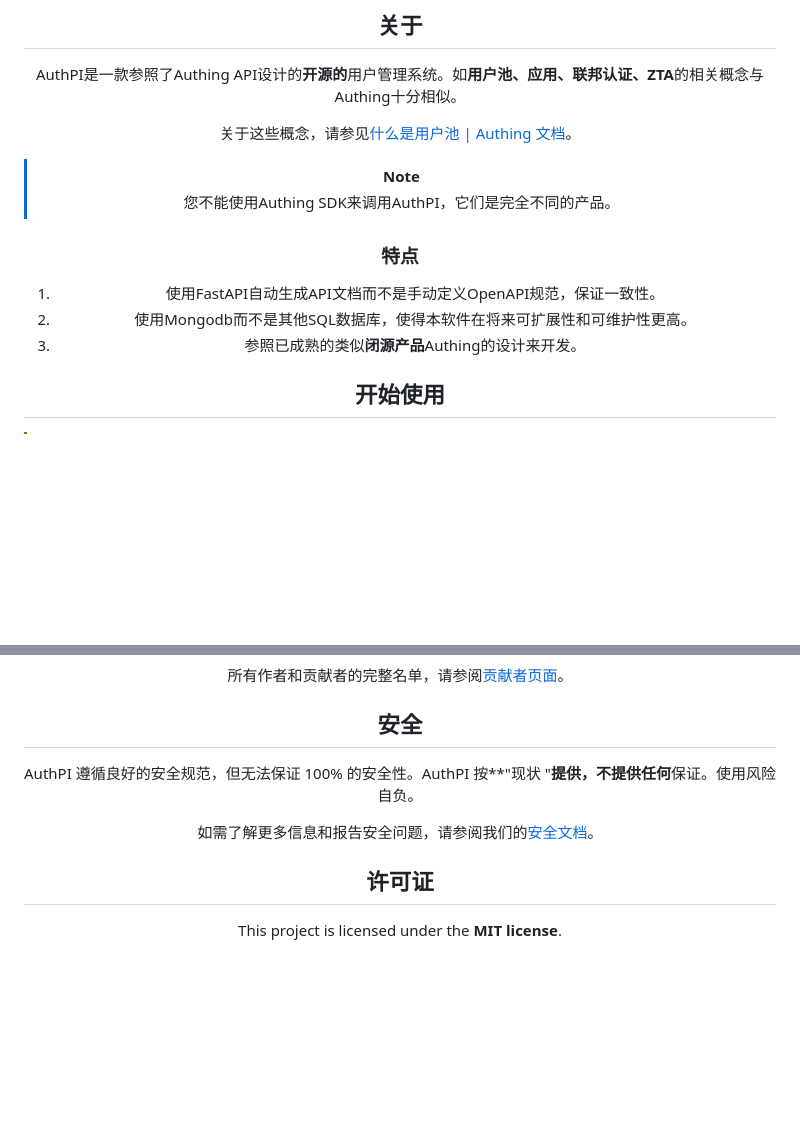
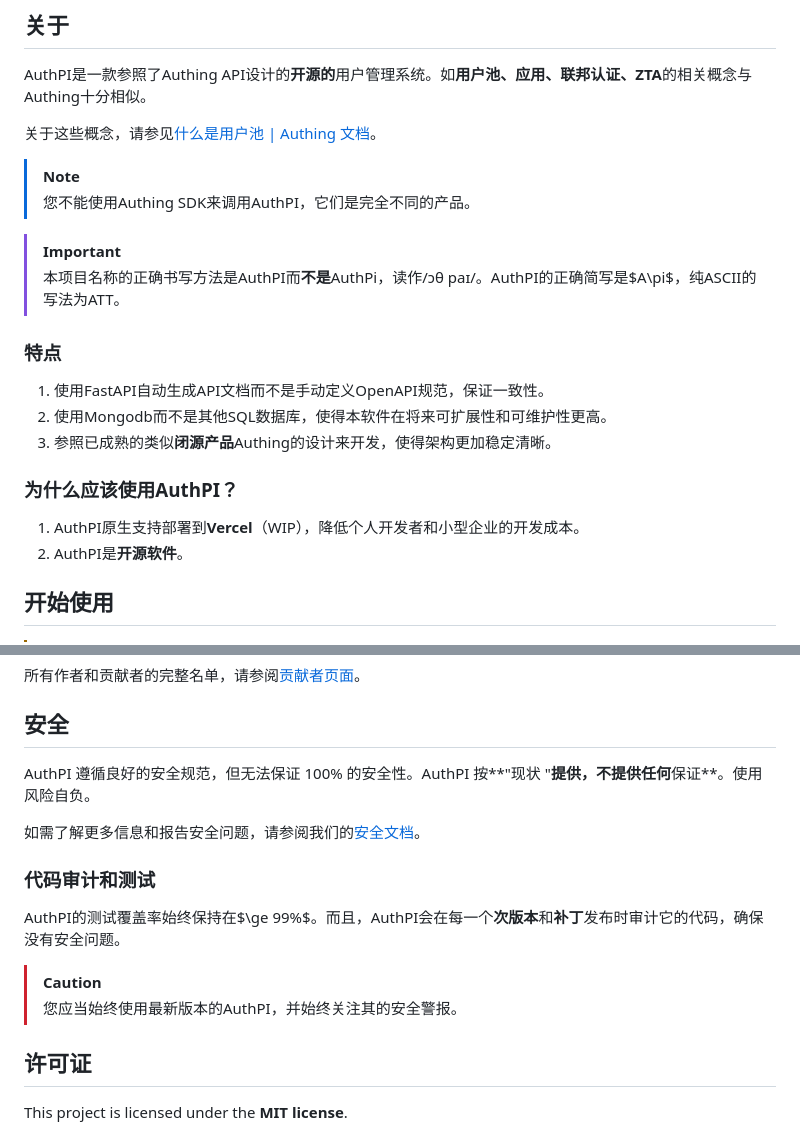
Before and after one commit to XYCode-Kerman/AuthPI, a Markdown page: README.md, 2 parts joined by grey strips. Drawn GitHub-style; blank space fills up the shorter version.

Commit message:
:memo: 向README中添加内容

```diff
--- a/README.md
+++ b/README.md
@@ -28,13 +19,23 @@ AuthPI是一款参照了Authing API设计的**开源的**用户管理系统。
 关于这些概念，请参见[什么是用户池 | Authing 文档](https://docs.authing.cn/v2/concepts/user-pool.html)。
 
 > [!NOTE]
+>
 > 您不能使用Authing SDK来调用AuthPI，它们是完全不同的产品。
+
+> [!Important]
+>
+> 本项目名称的正确书写方法是AuthPI而**不是**AuthPi，读作/ɔθ paɪ/。AuthPI的正确简写是$A\pi$，纯ASCII的写法为ATT。
 
 ### 特点
 
 1. 使用FastAPI自动生成API文档而不是手动定义OpenAPI规范，保证一致性。
 2. 使用Mongodb而不是其他SQL数据库，使得本软件在将来可扩展性和可维护性更高。
-3. 参照已成熟的类似**闭源产品**Authing的设计来开发。
+3. 参照已成熟的类似**闭源产品**Authing的设计来开发，使得架构更加稳定清晰。
+
+### 为什么应该使用AuthPI？
+
+1. AuthPI原生支持部署到**Vercel**（WIP），降低个人开发者和小型企业的开发成本。
+2. AuthPI是**开源软件**。
 
 ## 开始使用
 
@@ -95,9 +96,17 @@ AuthPI是一款参照了Authing API设计的**开源的**用户管理系统。
 
 ## 安全
 
-AuthPI 遵循良好的安全规范，但无法保证 100% 的安全性。AuthPI 按**"现状 "**提供，不提供任何**保证。使用风险自负。
+AuthPI 遵循良好的安全规范，但无法保证 100% 的安全性。AuthPI 按**"现状 "**提供，不提供任何**保证**。使用风险自负。
 
 如需了解更多信息和报告安全问题，请参阅我们的[安全文档](docs/SECURITY.md)。
+
+### 代码审计和测试
+
+AuthPI的测试覆盖率始终保持在$\ge 99\%$。而且，AuthPI会在每一个**次版本**和**补丁**发布时审计它的代码，确保没有安全问题。
+
+> [!Caution]
+>
+> 您应当始终使用最新版本的AuthPI，并始终关注其的安全警报。
 
 ## 许可证
 
```
Also changed, not shown: other parts of README.md (+0 -9 lines).
